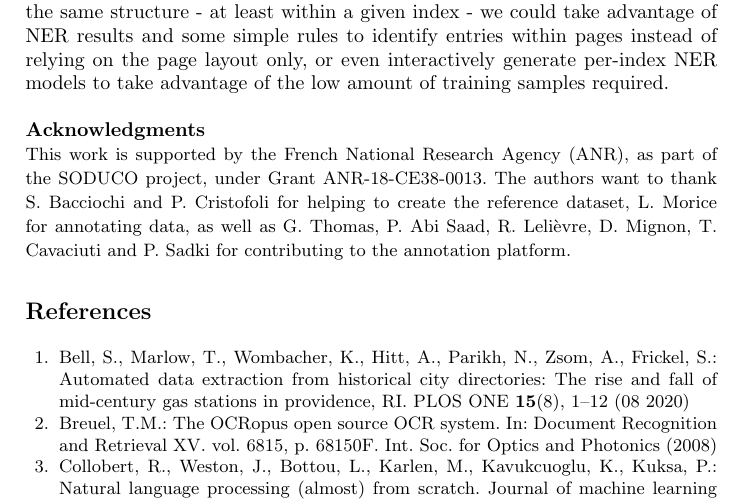
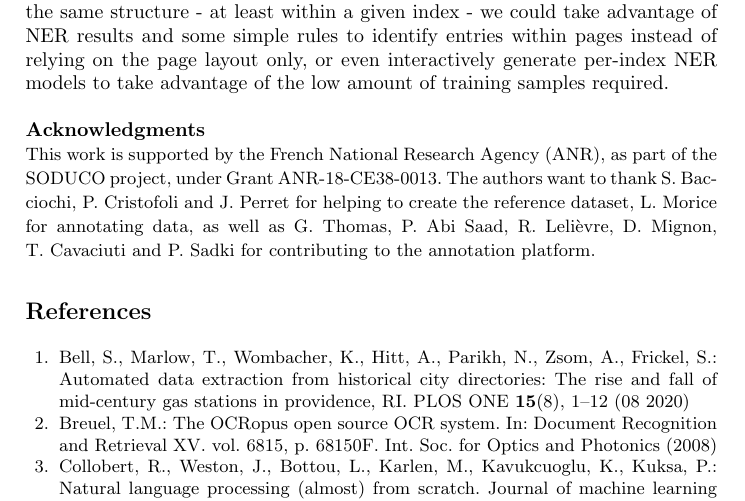
Before and after one commit to soduco/paper-ner-bench-das22, a LaTeX thesis (src-latex/main-paper.tex): part of page 12 of 18, cut so that both start at the same text. Compiled offline with pdfLaTeX.

Commit message:
Update ack

```diff
--- a/src-latex/main-paper.tex
+++ b/src-latex/main-paper.tex
@@ -102,9 +102,9 @@ CRH-EHESS, Paris, France\\
 \footnotesize
 This work is supported by the French National Research Agency (ANR), as part of the SODUCO project, under Grant ANR-18-CE38-0013.
 %
-The authors want to thank S. Bacciochi and P. Cristofoli for helping to create the reference dataset,
-L. Morice for annotating data,
-as well as G. Thomas, P. Abi Saad, R. Lelièvre, D. Mignon, T. Cavaciuti and P. Sadki for contributing to the annotation platform.
+The authors want to thank S.~Bacciochi, P.~Cristofoli and J.~Perret for helping to create the reference dataset,
+L.~Morice for annotating data,
+as well as G.~Thomas, P.~Abi Saad, R.~Lelièvre, D.~Mignon, T.~Cavaciuti and P.~Sadki for contributing to the annotation platform.
 }
 %
 % Full names
```
